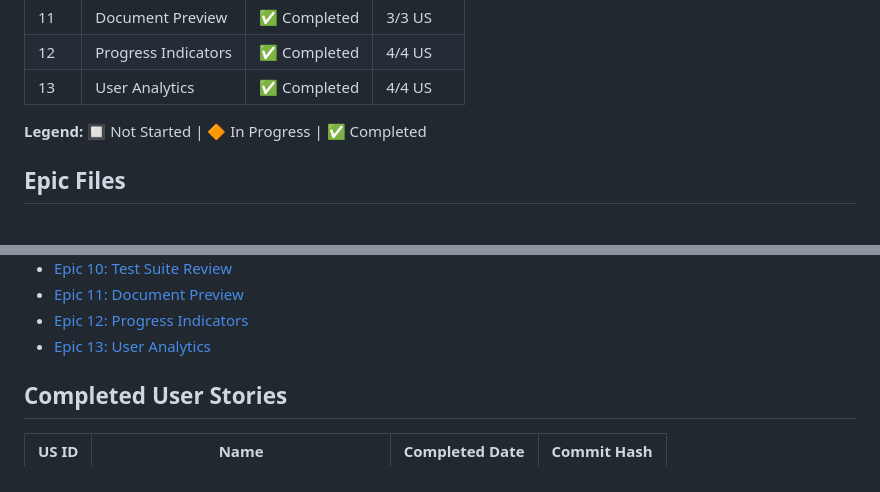
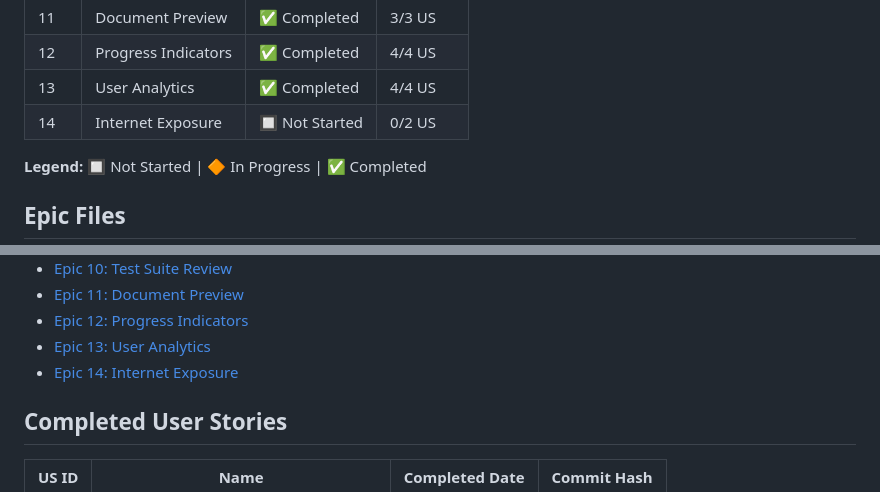
Before and after one commit to FloLecoeuche/lexard, a Markdown page: tasks/PROGRESS.md, 2 parts joined by grey strips. Drawn GitHub-style.

```diff
--- a/tasks/PROGRESS.md
+++ b/tasks/PROGRESS.md
@@ -21,6 +21,7 @@ This folder contains detailed specifications for each Epic and User Story. Each
 | 11   | Document Preview      | ✅ Completed   | 3/3 US   |
 | 12   | Progress Indicators   | ✅ Completed   | 4/4 US   |
 | 13   | User Analytics        | ✅ Completed   | 4/4 US   |
+| 14   | Internet Exposure     | 🔲 Not Started | 0/2 US   |
 
 **Legend:** 🔲 Not Started | 🔶 In Progress | ✅ Completed
 
@@ -39,6 +40,7 @@ This folder contains detailed specifications for each Epic and User Story. Each
 - [Epic 11: Document Preview](./epic-11-document-preview.md)
 - [Epic 12: Progress Indicators](./epic-12-progress-indicators.md)
 - [Epic 13: User Analytics](./epic-13-analytics.md)
+- [Epic 14: Internet Exposure](./epic-14-internet-exposure.md)
 
 ## Completed User Stories
 
```
Also changed, not shown: tasks/epic-14-internet-exposure.md (added, +195 -0 lines).
